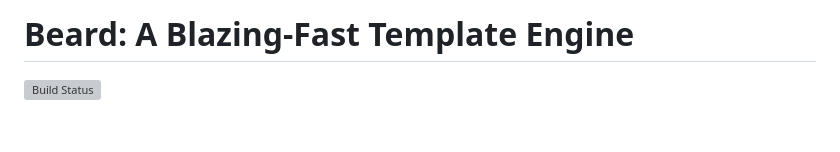
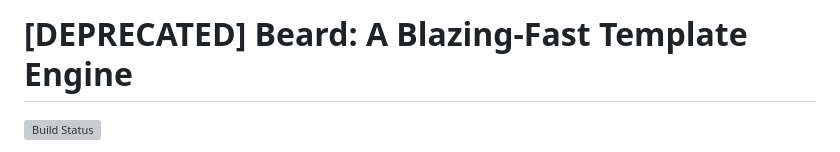
Before and after one commit to zalando/beard, a Markdown page: README.md, the part around the change. GitHub-like rendering; blank space fills up the shorter version; grey boxes are pictures that could not be loaded.

Commit message:
Update README.md adding deprecation notice

```diff
--- a/README.md
+++ b/README.md
@@ -1,4 +1,4 @@
-# Beard: A Blazing-Fast Template Engine
+# [DEPRECATED] Beard: A Blazing-Fast Template Engine
 
 [![Build Status](https://travis-ci.org/zalando/beard.svg)](https://travis-ci.org/zalando/beard)
 
```
